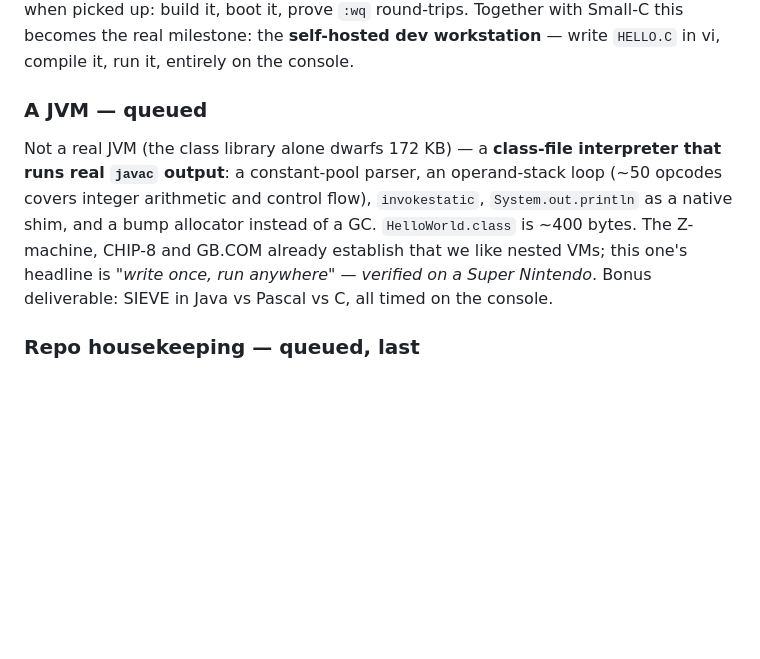
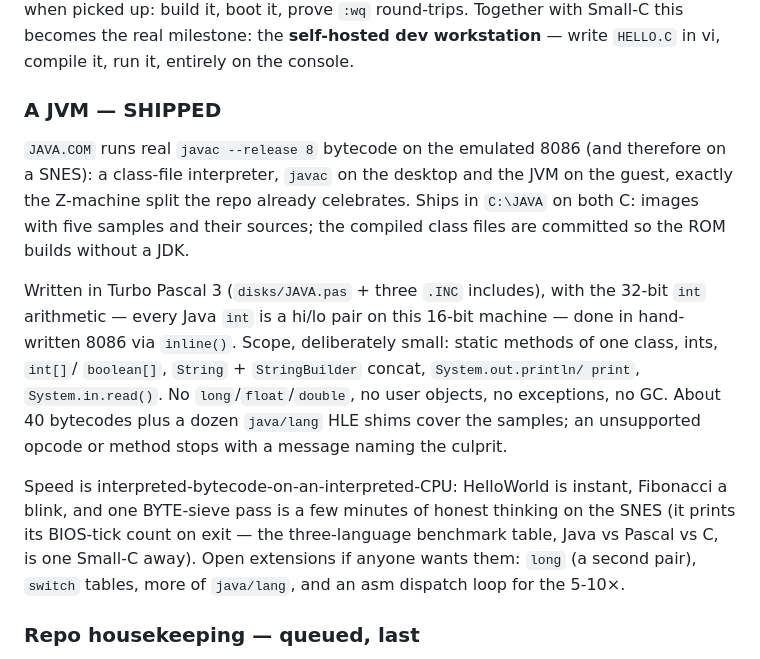
Before and after one commit to rgsilva/snes86, a Markdown page: docs/FUTURE.md, the part around the change. Rendered like a GitHub page; blank space fills up the shorter version.

```diff
--- a/docs/FUTURE.md
+++ b/docs/FUTURE.md
@@ -186,16 +186,31 @@ Together with Small-C this becomes the real milestone: the **self-hosted
 dev workstation** — write `HELLO.C` in vi, compile it, run it, entirely on
 the console.
 
-### A JVM — queued
+### A JVM — SHIPPED
 
-Not a real JVM (the class library alone dwarfs 172 KB) — a **class-file
-interpreter that runs real `javac` output**: a constant-pool parser, an
-operand-stack loop (~50 opcodes covers integer arithmetic and control
-flow), `invokestatic`, `System.out.println` as a native shim, and a bump
-allocator instead of a GC. `HelloWorld.class` is ~400 bytes. The Z-machine,
-CHIP-8 and GB.COM already establish that we like nested VMs; this one's
-headline is *"write once, run anywhere" — verified on a Super Nintendo*.
-Bonus deliverable: SIEVE in Java vs Pascal vs C, all timed on the console.
+`JAVA.COM` runs real `javac --release 8` bytecode on the emulated 8086
+(and therefore on a SNES): a class-file interpreter, `javac` on the
+desktop and the JVM on the guest, exactly the Z-machine split the repo
+already celebrates. Ships in `C:\JAVA` on both C: images with five
+samples and their sources; the compiled class files are committed so
+the ROM builds without a JDK.
+
+Written in Turbo Pascal 3 (`disks/JAVA.pas` + three `.INC` includes),
+with the 32-bit `int` arithmetic — every Java `int` is a hi/lo pair on
+this 16-bit machine — done in hand-written 8086 via `inline()`. Scope,
+deliberately small: static methods of one class, ints, `int[]`/
+`boolean[]`, `String` + `StringBuilder` concat, `System.out.println/
+print`, `System.in.read()`. No `long`/`float`/`double`, no user objects,
+no exceptions, no GC. About 40 bytecodes plus a dozen `java/lang` HLE
+shims cover the samples; an unsupported opcode or method stops with a
+message naming the culprit.
+
+Speed is interpreted-bytecode-on-an-interpreted-CPU: HelloWorld is
+instant, Fibonacci a blink, and one BYTE-sieve pass is a few minutes of
+honest thinking on the SNES (it prints its BIOS-tick count on exit — the
+three-language benchmark table, Java vs Pascal vs C, is one Small-C away).
+Open extensions if anyone wants them: `long` (a second pair), `switch`
+tables, more of `java/lang`, and an asm dispatch loop for the 5-10×.
 
 ### Repo housekeeping — queued, last
 
```
Also changed, not shown: docs/BUILDING.md (+1 -1 lines), docs/COMPATIBILITY.md (+34 -0 lines), docs/assets/java.png (added), 5 other files.
